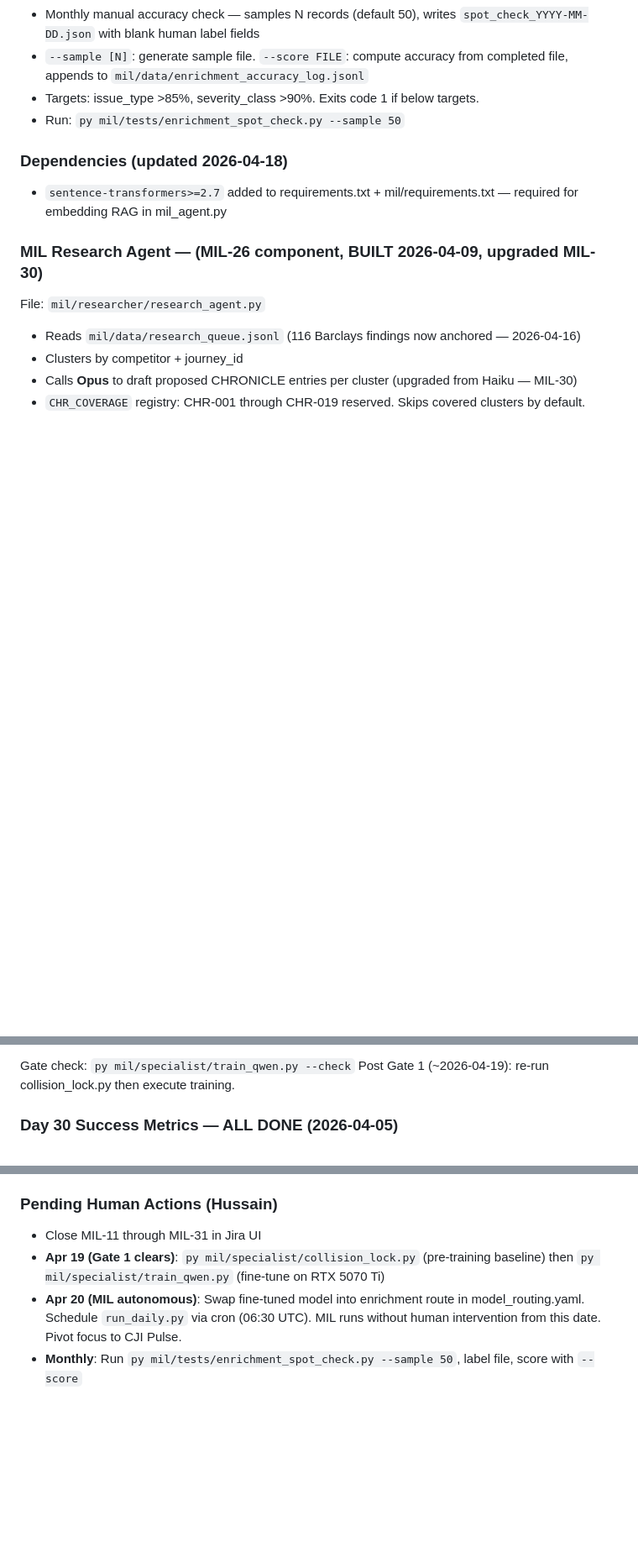
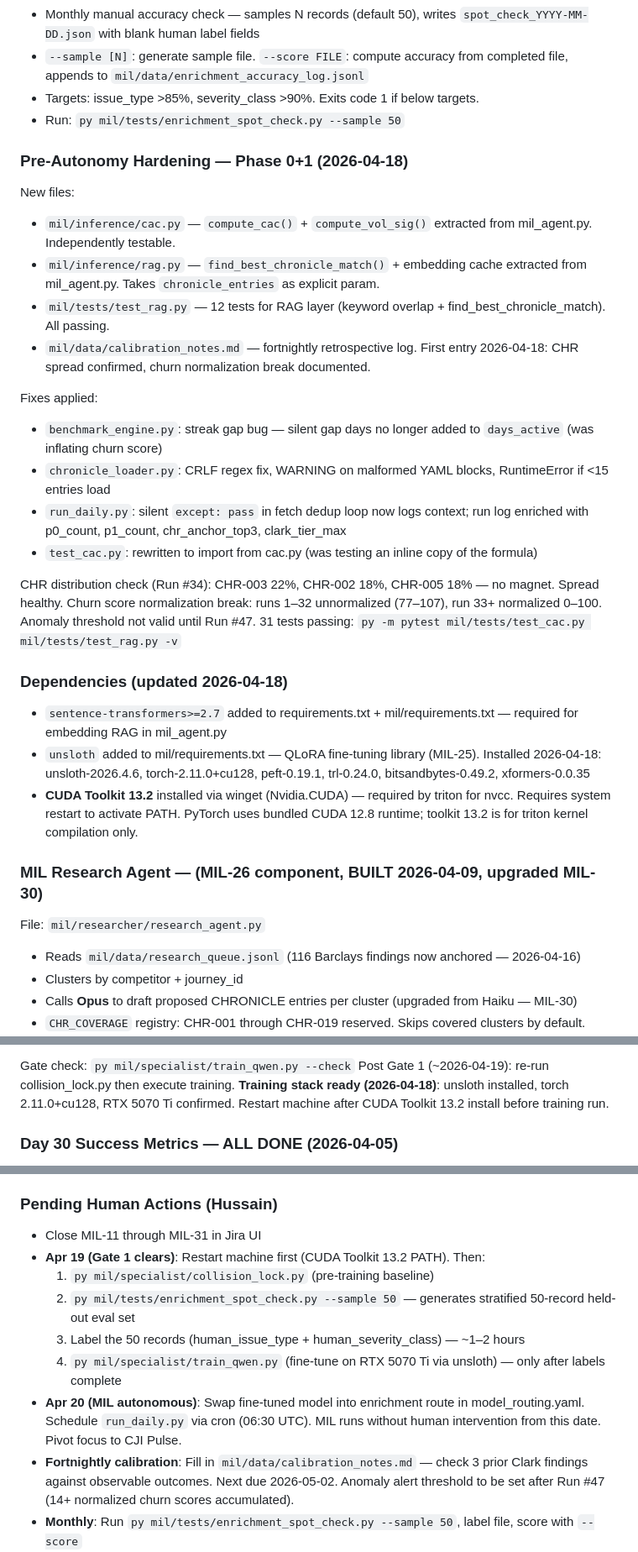
Before and after one commit to cjipro/mil_streamlit, a Markdown page: CLAUDE.md, 3 parts joined by grey strips. Shown at 84% size. Rendered like a GitHub page; blank space fills up the shorter version.

Commit message:
docs(CLAUDE.md): 2026-04-18 hardening session updates
- Inference Engine: document cac.py + rag.py extraction, chronicle_loader hardening, CHR distribution confirmed
- benchmark_engine: streak gap bug fix documented
- run_daily: enriched run log fields documented
- Pending actions: Apr 19 QLoRA steps expanded (stratified eval + label before training)
- Fortnightly calibration discipline added, anomaly threshold note (valid from Run #47)
- New section: Pre-Autonomy Hardening Phase 0+1 with all new files and fixes
- MIL state line updated: cac.py/rag.py noted, churn normalization break documented

Co-Authored-By: Claude Sonnet 4.6 <noreply@anthropic.com>

```diff
--- a/CLAUDE.md
+++ b/CLAUDE.md
@@ -420,8 +422,28 @@ File: `mil/tests/enrichment_spot_check.py`
 - Targets: issue_type >85%, severity_class >90%. Exits code 1 if below targets.
 - Run: `py mil/tests/enrichment_spot_check.py --sample 50`
 
+### Pre-Autonomy Hardening — Phase 0+1 (2026-04-18)
+
+New files:
+- `mil/inference/cac.py` — `compute_cac()` + `compute_vol_sig()` extracted from mil_agent.py. Independently testable.
+- `mil/inference/rag.py` — `find_best_chronicle_match()` + embedding cache extracted from mil_agent.py. Takes `chronicle_entries` as explicit param.
+- `mil/tests/test_rag.py` — 12 tests for RAG layer (keyword overlap + find_best_chronicle_match). All passing.
+- `mil/data/calibration_notes.md` — fortnightly retrospective log. First entry 2026-04-18: CHR spread confirmed, churn normalization break documented.
+
+Fixes applied:
+- `benchmark_engine.py`: streak gap bug — silent gap days no longer added to `days_active` (was inflating churn score)
+- `chronicle_loader.py`: CRLF regex fix, WARNING on malformed YAML blocks, RuntimeError if <15 entries load
+- `run_daily.py`: silent `except: pass` in fetch dedup loop now logs context; run log enriched with p0_count, p1_count, chr_anchor_top3, clark_tier_max
+- `test_cac.py`: rewritten to import from cac.py (was testing an inline copy of the formula)
+
+CHR distribution check (Run #34): CHR-003 22%, CHR-002 18%, CHR-005 18% — no magnet. Spread healthy.
+Churn score normalization break: runs 1–32 unnormalized (77–107), run 33+ normalized 0–100. Anomaly threshold not valid until Run #47.
+31 tests passing: `py -m pytest mil/tests/test_cac.py mil/tests/test_rag.py -v`
+
 ### Dependencies (updated 2026-04-18)
 - `sentence-transformers>=2.7` added to requirements.txt + mil/requirements.txt — required for embedding RAG in mil_agent.py
+- `unsloth` added to mil/requirements.txt — QLoRA fine-tuning library (MIL-25). Installed 2026-04-18: unsloth-2026.4.6, torch-2.11.0+cu128, peft-0.19.1, trl-0.24.0, bitsandbytes-0.49.2, xformers-0.0.35
+- **CUDA Toolkit 13.2** installed via winget (Nvidia.CUDA) — required by triton for nvcc. Requires system restart to activate PATH. PyTorch uses bundled CUDA 12.8 runtime; toolkit 13.2 is for triton kernel compilation only.
 
 ### MIL Research Agent — (MIL-26 component, BUILT 2026-04-09, upgraded MIL-30)
 File: `mil/researcher/research_agent.py`
@@ -454,6 +476,7 @@ Specialist stack: `mil/specialist/`
 
 Gate check: `py mil/specialist/train_qwen.py --check`
 Post Gate 1 (~2026-04-19): re-run collision_lock.py then execute training.
+**Training stack ready (2026-04-18)**: unsloth installed, torch 2.11.0+cu128, RTX 5070 Ti confirmed. Restart machine after CUDA Toolkit 13.2 install before training run.
 
 ### Day 30 Success Metrics — ALL DONE (2026-04-05)
 - **M1**: DONE — streak 18/5 as of 2026-04-18. Run #34 logged. Tracker: mil/data/daily_run_log.jsonl
@@ -468,8 +491,13 @@ Post Gate 1 (~2026-04-19): re-run collision_lock.py then execute training.
 
 ### Pending Human Actions (Hussain)
 - Close MIL-11 through MIL-31 in Jira UI
-- **Apr 19 (Gate 1 clears)**: `py mil/specialist/collision_lock.py` (pre-training baseline) then `py mil/specialist/train_qwen.py` (fine-tune on RTX 5070 Ti)
+- **Apr 19 (Gate 1 clears)**: Restart machine first (CUDA Toolkit 13.2 PATH). Then:
+  1. `py mil/specialist/collision_lock.py` (pre-training baseline)
+  2. `py mil/tests/enrichment_spot_check.py --sample 50` — generates stratified 50-record held-out eval set
+  3. Label the 50 records (human_issue_type + human_severity_class) — ~1–2 hours
+  4. `py mil/specialist/train_qwen.py` (fine-tune on RTX 5070 Ti via unsloth) — only after labels complete
 - **Apr 20 (MIL autonomous)**: Swap fine-tuned model into enrichment route in model_routing.yaml. Schedule `run_daily.py` via cron (06:30 UTC). MIL runs without human intervention from this date. Pivot focus to CJI Pulse.
+- **Fortnightly calibration**: Fill in `mil/data/calibration_notes.md` — check 3 prior Clark findings against observable outcomes. Next due 2026-05-02. Anomaly alert threshold to be set after Run #47 (14+ normalized churn scores accumulated).
 - **Monthly**: Run `py mil/tests/enrichment_spot_check.py --sample 50`, label file, score with `--score`
 - CHR-003: confirm HSBC root cause if source becomes available
 - Cloudflare: purge cache after each briefing deploy if changes not visible
```
Also changed, not shown: other parts of CLAUDE.md (+7 -5 lines).
